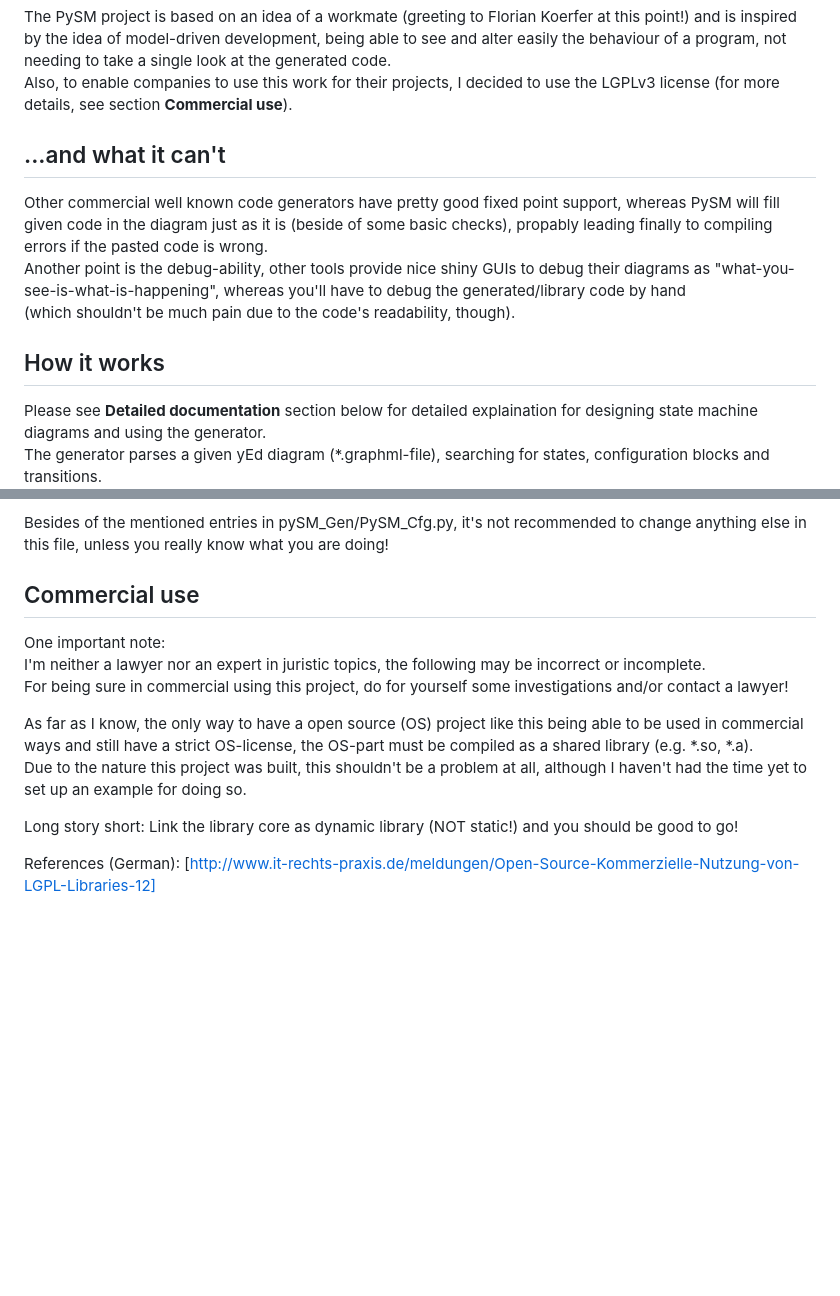
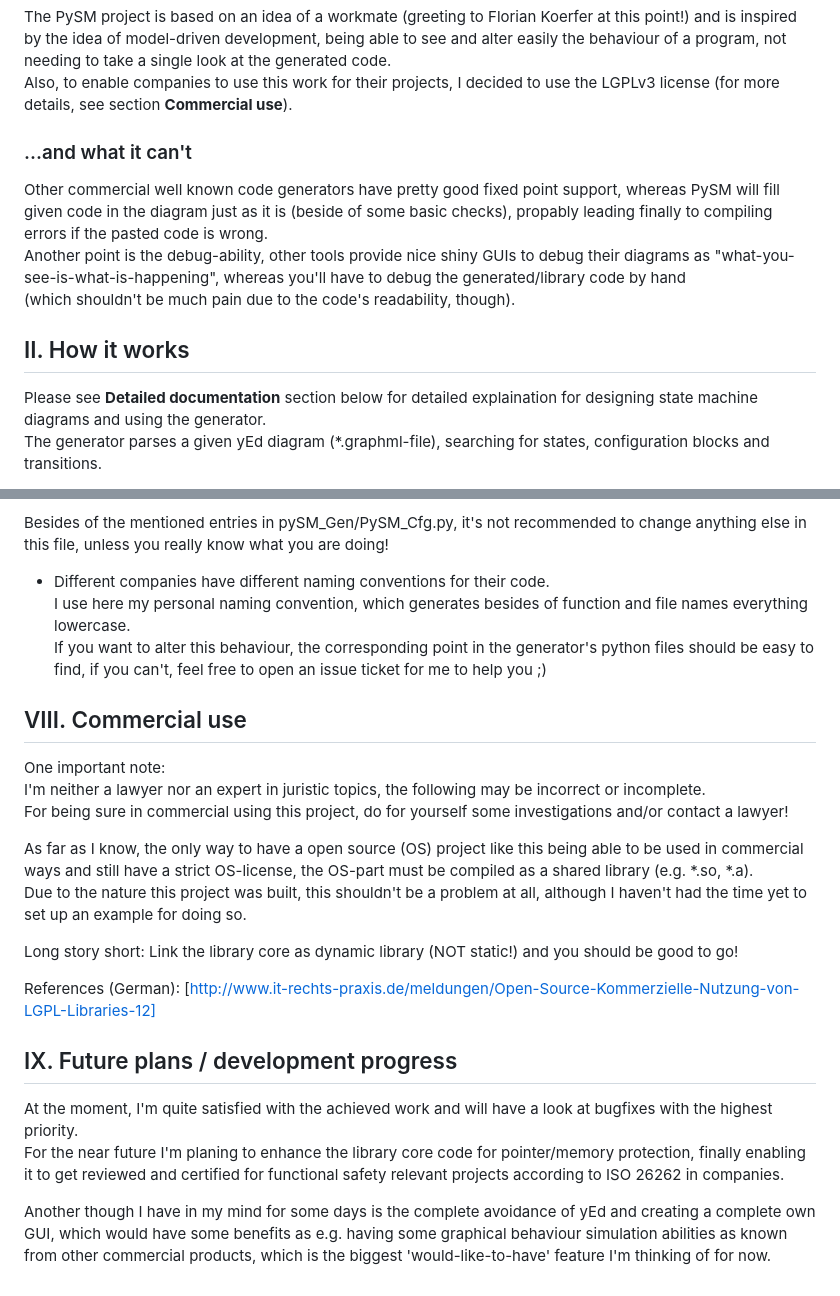
Before and after one commit to BlackVodka/PySM, a Markdown page: README.md, 2 parts joined by grey strips. GitHub-like rendering; blank space fills up the shorter version.

```diff
--- a/README.md
+++ b/README.md
@@ -16,12 +17,12 @@ The main features are:
 The PySM project is based on an idea of a workmate (greeting to Florian Koerfer at this point!) and is inspired by the idea of model-driven development, being able to see and alter easily the behaviour of a program, not needing to take a single look at the generated code.
 Also, to enable companies to use this work for their projects, I decided to use the LGPLv3 license (for more details, see section **Commercial use**).
 
-## ...and what it can't
+### ...and what it can't
 Other commercial well known code generators have pretty good fixed point support, whereas PySM will fill given code in the diagram just as it is (beside of some basic checks), propably leading finally to compiling errors if the pasted code is wrong.
 Another point is the debug-ability, other tools provide nice shiny GUIs to debug their diagrams as "what-you-see-is-what-is-happening", whereas you'll have to debug the generated/library code by hand
 (which shouldn't be much pain due to the code's readability, though).
 
-## How it works
+## II. How it works
 Please see **Detailed documentation** section below for detailed explaination for designing state machine diagrams and using the generator.
 The generator parses a given yEd diagram (\*.graphml-file), searching for states, configuration blocks and transitions.
 Only diagram element types describing these objects are processed by the generator, other objects will be ignored (and can be used as e.g. documentation blocks).
@@ -161,8 +214,11 @@ pySm_bool,pySm_uint8,pySm_int8,pySm_uint16,pySm_int16,pySm_uint32,pySm_int32,pyS
   - logfile_name = 'PySM_Gen.log'
 
 Besides of the mentioned entries in pySM_Gen/PySM_Cfg.py, it's not recommended to change anything else in this file, unless you really know what you are doing!
+- Different companies have different naming conventions for their code.
+I use here my personal naming convention, which generates besides of function and file names everything lowercase.
+If you want to alter this behaviour, the corresponding point in the generator's python files should be easy to find, if you can't, feel free to open an issue ticket for me to help you ;)
 
-## Commercial use
+## VIII. Commercial use
 One important note:
 I'm neither a lawyer nor an expert in juristic topics, the following may be incorrect or  incomplete.
 For being sure in commercial using this project, do for yourself some investigations and/or contact a lawyer!
@@ -173,3 +229,9 @@ Due to the nature this project was built, this shouldn't be a problem at all, al
 Long story short: Link the library core as dynamic library (NOT static!) and you should be good to go!
 
 References (German): [http://www.it-rechts-praxis.de/meldungen/Open-Source-Kommerzielle-Nutzung-von-LGPL-Libraries-12]
+
+## IX. Future plans / development progress
+At the moment, I'm quite satisfied with the achieved work and will have a look at bugfixes with the highest priority.
+For the near future I'm planing to enhance the library core code for pointer/memory protection, finally enabling it to get reviewed and certified for functional safety relevant projects according to ISO 26262 in companies.
+
+Another though I have in my mind for some days is the complete avoidance of yEd and creating a complete own GUI, which would have some benefits as e.g. having some graphical behaviour simulation abilities as known from other commercial products, which is the biggest 'would-like-to-have' feature I'm thinking of for now.
```
Also changed, not shown: other parts of README.md (+59 -6 lines), generator_screenshot.png (added).
